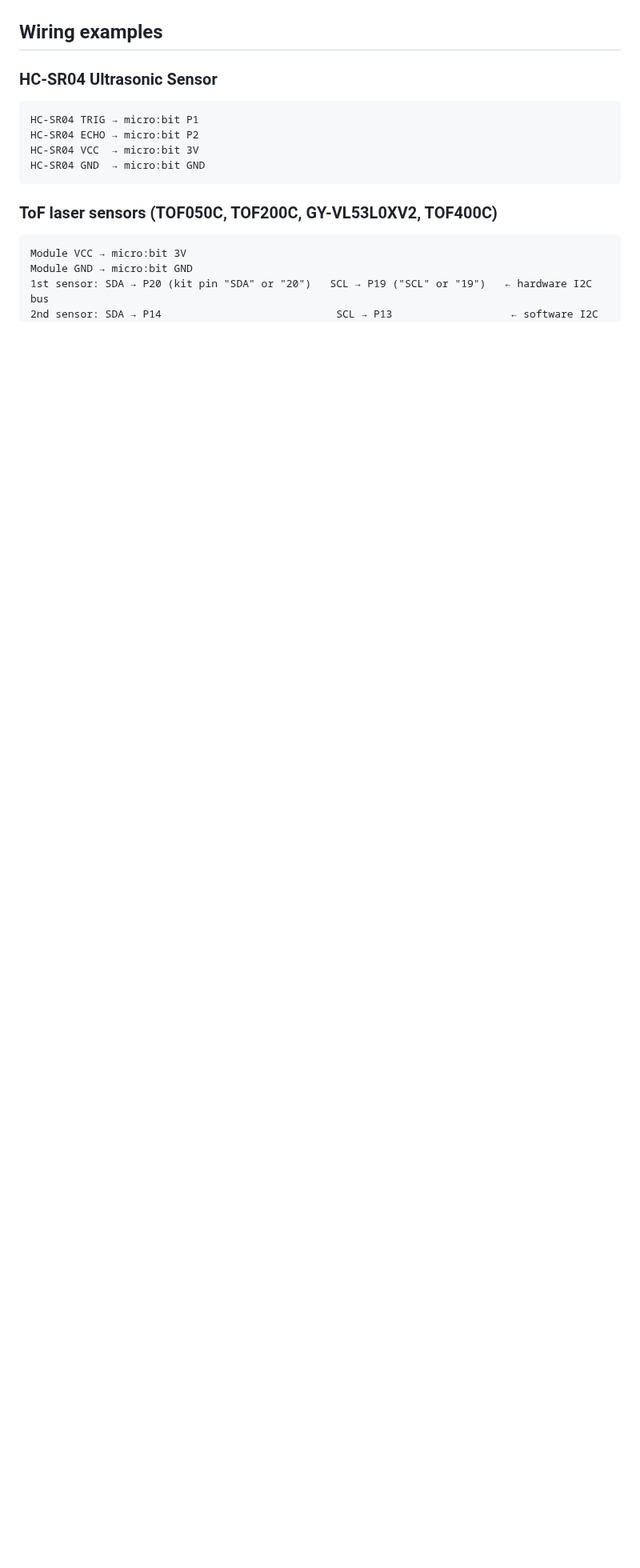
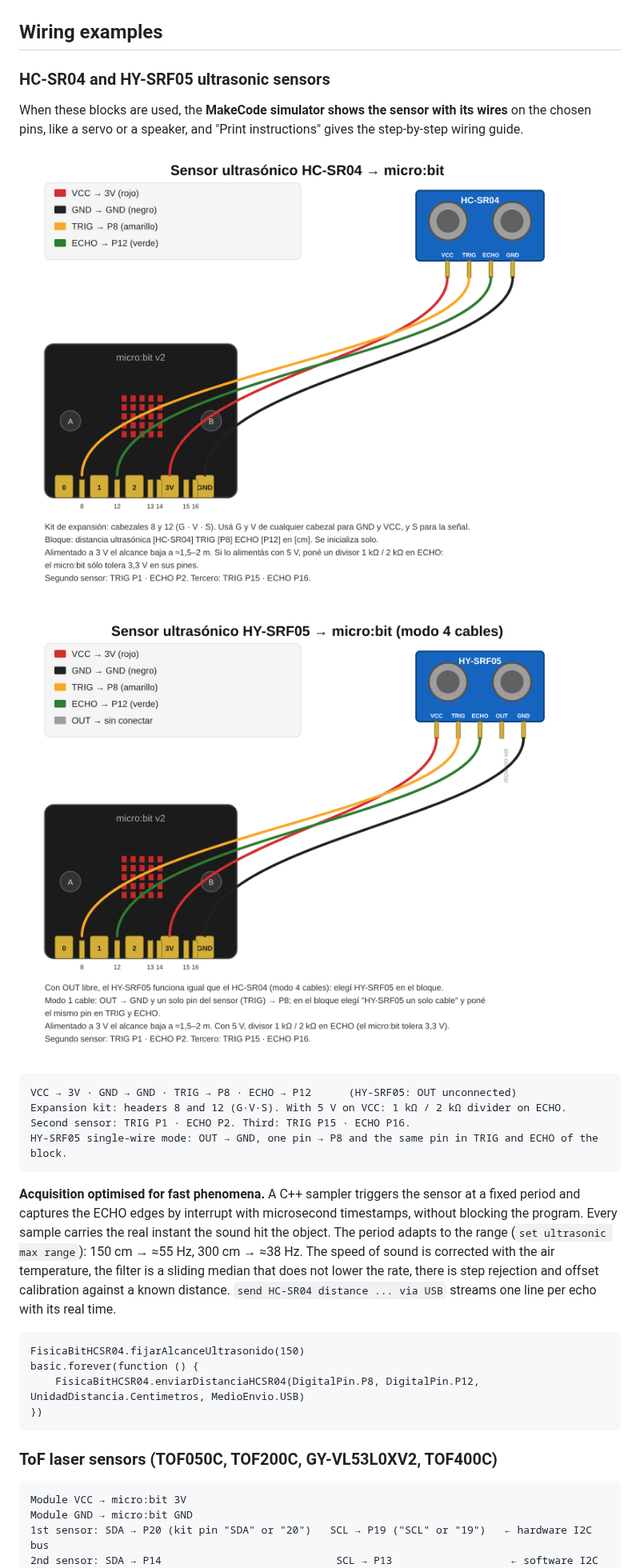
Before and after one commit to martinferreiraHCA/pxt-fisicabit, a Markdown page: README-en.md, the part around one of its changes. Shown at 80% size. Rendered like a GitHub page; pictures changed too: docs/img/hc-sr04-microbit.png (added), docs/img/hy-srf05-microbit.png (added); blank space fills up the shorter version.

````diff
--- a/README-en.md
+++ b/README-en.md
@@ -174,12 +174,28 @@ Why these blocks connect reliably:
 
 ## Wiring examples
 
-### HC-SR04 Ultrasonic Sensor
+### HC-SR04 and HY-SRF05 ultrasonic sensors
+
+When these blocks are used, the **MakeCode simulator shows the sensor with its wires** on the chosen pins, like a servo or a speaker, and "Print instructions" gives the step-by-step wiring guide.
+
+![HC-SR04 → micro:bit wiring](https://raw.githubusercontent.com/martinferreiraHCA/pxt-fisicabit/main/docs/img/hc-sr04-microbit.png)
+
+![HY-SRF05 → micro:bit wiring](https://raw.githubusercontent.com/martinferreiraHCA/pxt-fisicabit/main/docs/img/hy-srf05-microbit.png)
+
 ```
-HC-SR04 TRIG → micro:bit P1
-HC-SR04 ECHO → micro:bit P2
-HC-SR04 VCC  → micro:bit 3V
-HC-SR04 GND  → micro:bit GND
+VCC → 3V · GND → GND · TRIG → P8 · ECHO → P12      (HY-SRF05: OUT unconnected)
+Expansion kit: headers 8 and 12 (G·V·S). With 5 V on VCC: 1 kΩ / 2 kΩ divider on ECHO.
+Second sensor: TRIG P1 · ECHO P2. Third: TRIG P15 · ECHO P16.
+HY-SRF05 single-wire mode: OUT → GND, one pin → P8 and the same pin in TRIG and ECHO of the block.
+```
+
+**Acquisition optimised for fast phenomena.** A C++ sampler triggers the sensor at a fixed period and captures the ECHO edges by interrupt with microsecond timestamps, without blocking the program. Every sample carries the real instant the sound hit the object. The period adapts to the range (`set ultrasonic max range`): 150 cm → ≈55 Hz, 300 cm → ≈38 Hz. The speed of sound is corrected with the air temperature, the filter is a sliding median that does not lower the rate, there is step rejection and offset calibration against a known distance. `send HC-SR04 distance ... via USB` streams one line per echo with its real time.
+
+```blocks
+FisicaBitHCSR04.fijarAlcanceUltrasonido(150)
+basic.forever(function () {
+    FisicaBitHCSR04.enviarDistanciaHCSR04(DigitalPin.P8, DigitalPin.P12, UnidadDistancia.Centimetros, MedioEnvio.USB)
+})
 ```
 
 ### ToF laser sensors (TOF050C, TOF200C, GY-VL53L0XV2, TOF400C)
````
Also changed, not shown: other parts of README-en.md (+1 -1 lines), README.md (+22 -6 lines), 14 other files.
